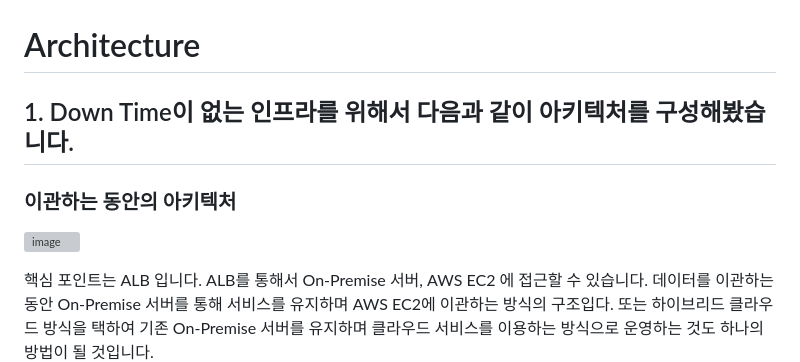
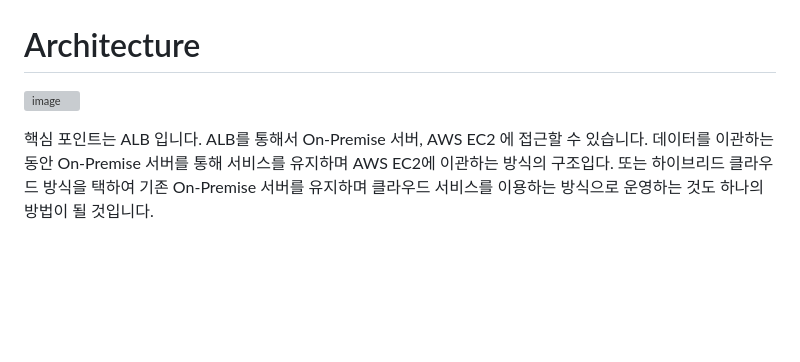
Before and after one commit to jeon-maker/STUDY_RECORD, a Markdown page: AWS/readme.md, the part around the change printed below. Rendered like a GitHub page; blank space fills up the shorter version; grey boxes are pictures that could not be loaded.

```diff
--- a/AWS/readme.md
+++ b/AWS/readme.md
@@ -1,8 +1,7 @@
 # Architecture
 
-## 1. Down Time이 없는 인프라를 위해서 다음과 같이 아키텍처를 구성해봤습니다.
-### 이관하는 동안의 아키텍처
-![image](https://user-images.githubusercontent.com/77326600/230461480-266a91b0-dc5f-4824-9937-e2a2ece09847.png)
+![image](https://user-images.githubusercontent.com/77326600/232410956-0d82c7a6-15a2-4749-aab5-ba0049b4a9fe.png)
+
 
 핵심 포인트는 ALB 입니다.
 ALB를 통해서 On-Premise 서버, AWS EC2 에 접근할 수 있습니다.
```
Also changed, not shown: other parts of AWS/readme.md (+7 -9 lines).
